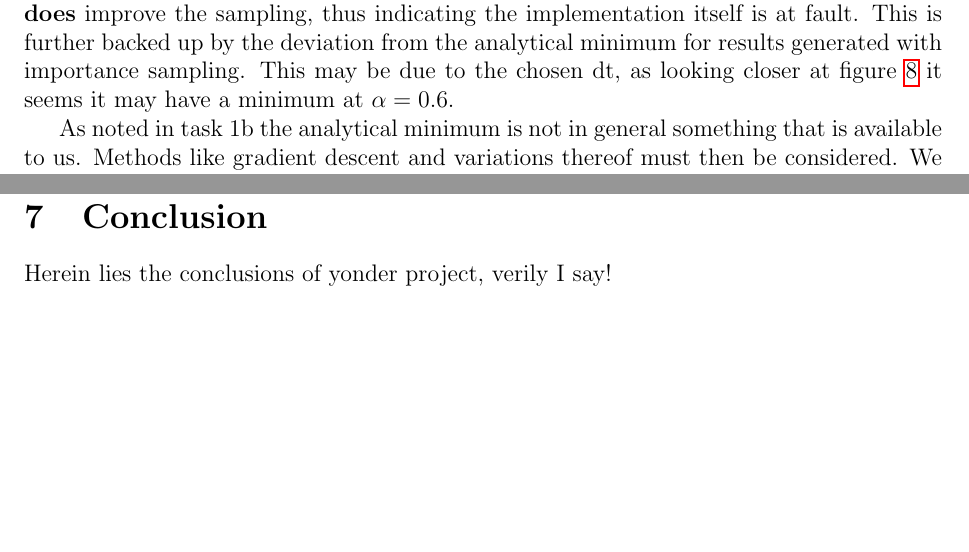
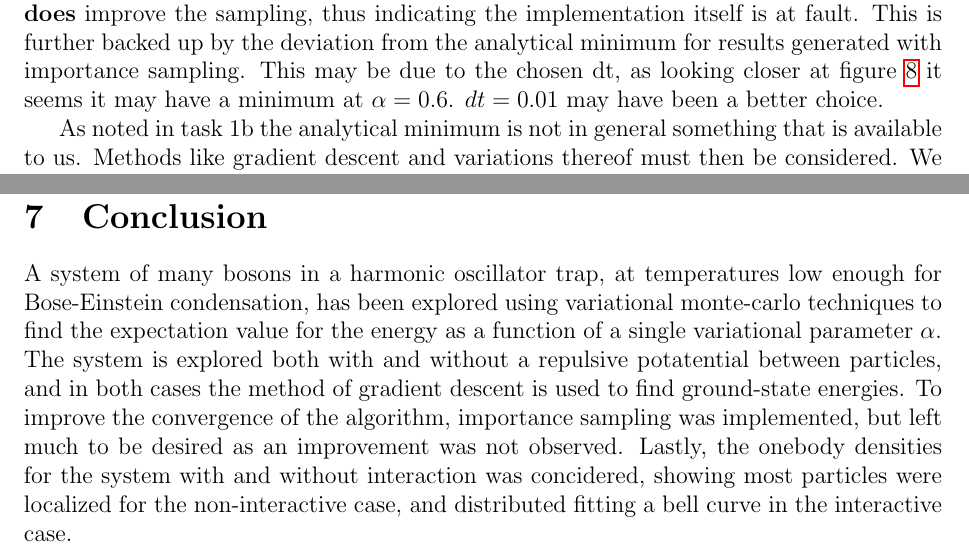
Before and after one commit to KariEriksen/comp_phys_2, a LaTeX paper (project_1/report/main.tex, which reads project_1/report/conclusion.tex, project_1/report/discussion.tex): two parts of pages 16 and 18 of 42, joined at a grey line, cut so that both start at the same text, the shorter picture padded with empty space. Compiled offline with pdfLaTeX.

Commit message:
Minor change to abstract, added conclusion, more importance.

```diff
--- a/project_1/report/conclusion.tex
+++ b/project_1/report/conclusion.tex
@@ -1,2 +1,10 @@
 \section{Conclusion}
-Herein lies the conclusions of yonder project, verily I say!
+A system of many bosons in a harmonic oscillator trap, at temperatures low enough for Bose-Einstein
+condensation, has been explored using variational monte-carlo techniques to find the expectation
+value for the energy as a function of a single variational parameter $\alpha$. The system is
+explored both with and without a repulsive potatential between particles, and in both cases the
+method of gradient descent is used to find ground-state energies. To improve the convergence of
+the algorithm, importance sampling was implemented, but left much to be desired as an improvement
+was not observed. Lastly, the onebody densities for the system with and without interaction was
+concidered, showing most particles were localized for the non-interactive case, and distributed
+fitting a bell curve in the interactive case.
--- a/project_1/report/discussion.tex
+++ b/project_1/report/discussion.tex
@@ -3,7 +3,8 @@
 
 We've observed that for non-interactive bosons we are able to find an analytical minimum for the local energy, that we've used as a reference to assert that the VMC machinery indeed produces the correct result. To decrease the number of MC-cycles needed to reach a minimum, importance sampling was implemented, but the results produced indicated little to no effect of the implemented sampling.
 It is known that importance sampling \textbf{does} improve the sampling, thus indicating the implementation itself is at fault. This is further backed up by the deviation from the analytical minimum
-for results generated with importance sampling. This may be due to the chosen dt, as looking closer at figure \ref{fig:1c_dt} it seems it may have a minimum at $\alpha = 0.6$.
+for results generated with importance sampling. This may be due to the chosen dt, as looking closer at figure \ref{fig:1c_dt} it seems it may have a minimum at $\alpha = 0.6$. $dt = 0.01$ may have been
+a better choice.
 
 As noted in task 1b the analytical minimum is not in general something that is available to us.
 Methods like gradient descent and variations thereof must then be considered. We implemented a GD algorithm that converged fast, and with relatively few MC-cycles, to a stable minimum for $\alpha$. More complex methods were not considered since we knew the problem to be quadratic, and thus well behaved in that the search space only has one minimum.
```
Also changed, not shown: project_1/report/abstract.tex (+1 -1 lines).
